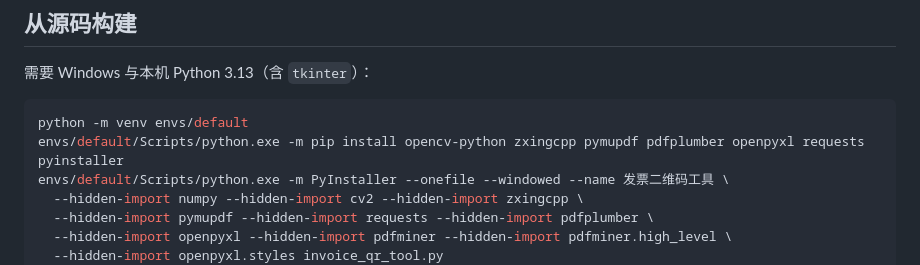
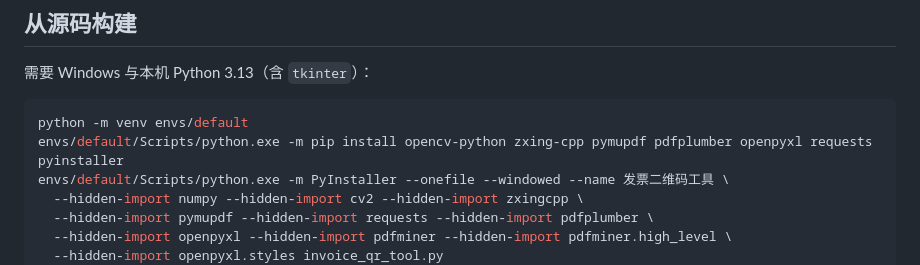
Before and after one commit to jianRY/invoice-qr-tool, a Markdown page: README.md, the part around the change. Drawn GitHub-style.

Commit message:
修复依赖安装命令：zxingcpp -> zxing-cpp
PyPI 上不存在 zxingcpp 这个发行包，正确包名为 zxing-cpp（import 名仍为 zxingcpp）。
原命令会导致 pip install 直接失败，无法搭建开发环境。

````diff
--- a/README.md
+++ b/README.md
@@ -90,7 +90,7 @@ outputs/
 
 ```bash
 python -m venv envs/default
-envs/default/Scripts/python.exe -m pip install opencv-python zxingcpp pymupdf pdfplumber openpyxl requests pyinstaller
+envs/default/Scripts/python.exe -m pip install opencv-python zxing-cpp pymupdf pdfplumber openpyxl requests pyinstaller
 envs/default/Scripts/python.exe -m PyInstaller --onefile --windowed --name 发票二维码工具 \
   --hidden-import numpy --hidden-import cv2 --hidden-import zxingcpp \
   --hidden-import pymupdf --hidden-import requests --hidden-import pdfplumber \
````
